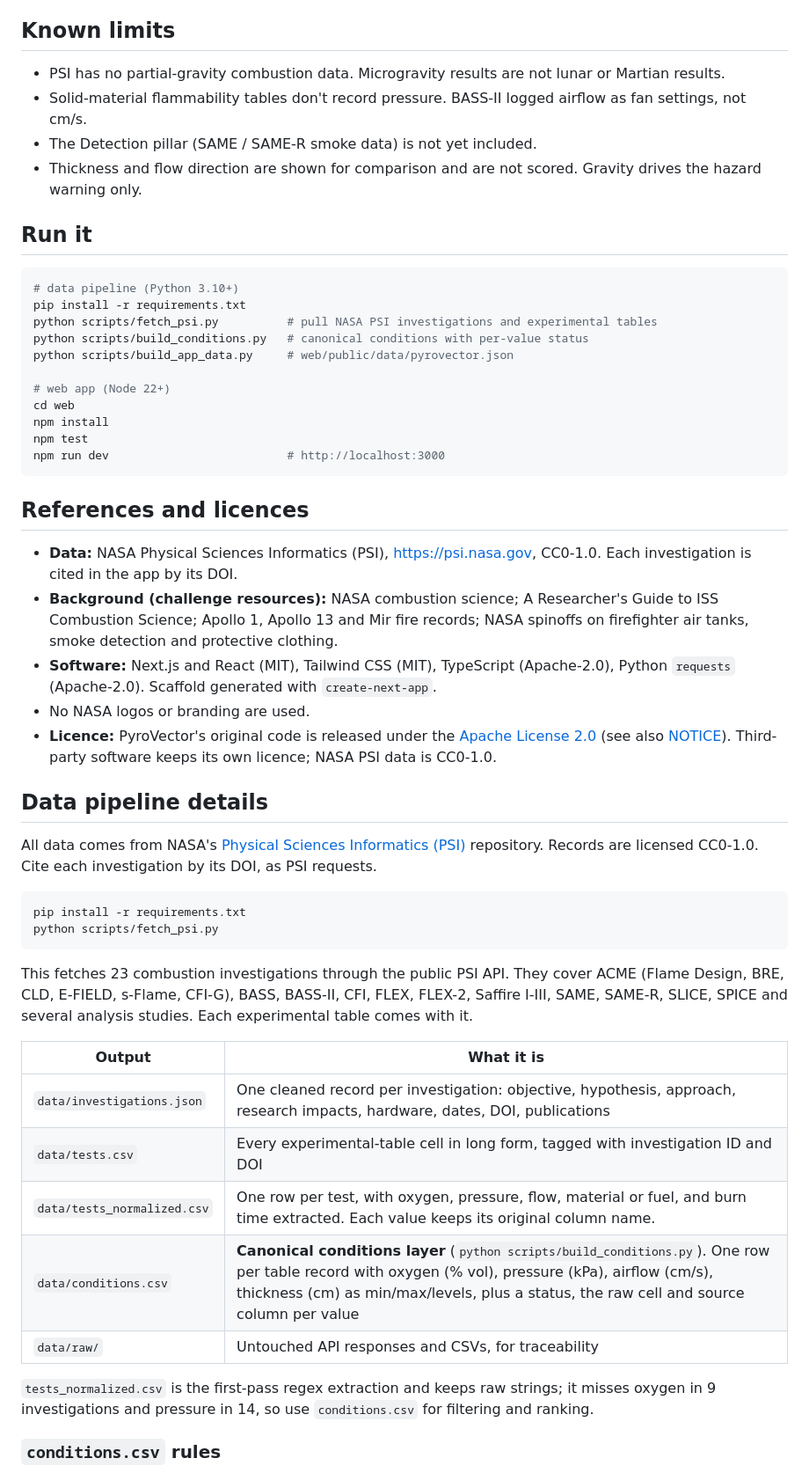
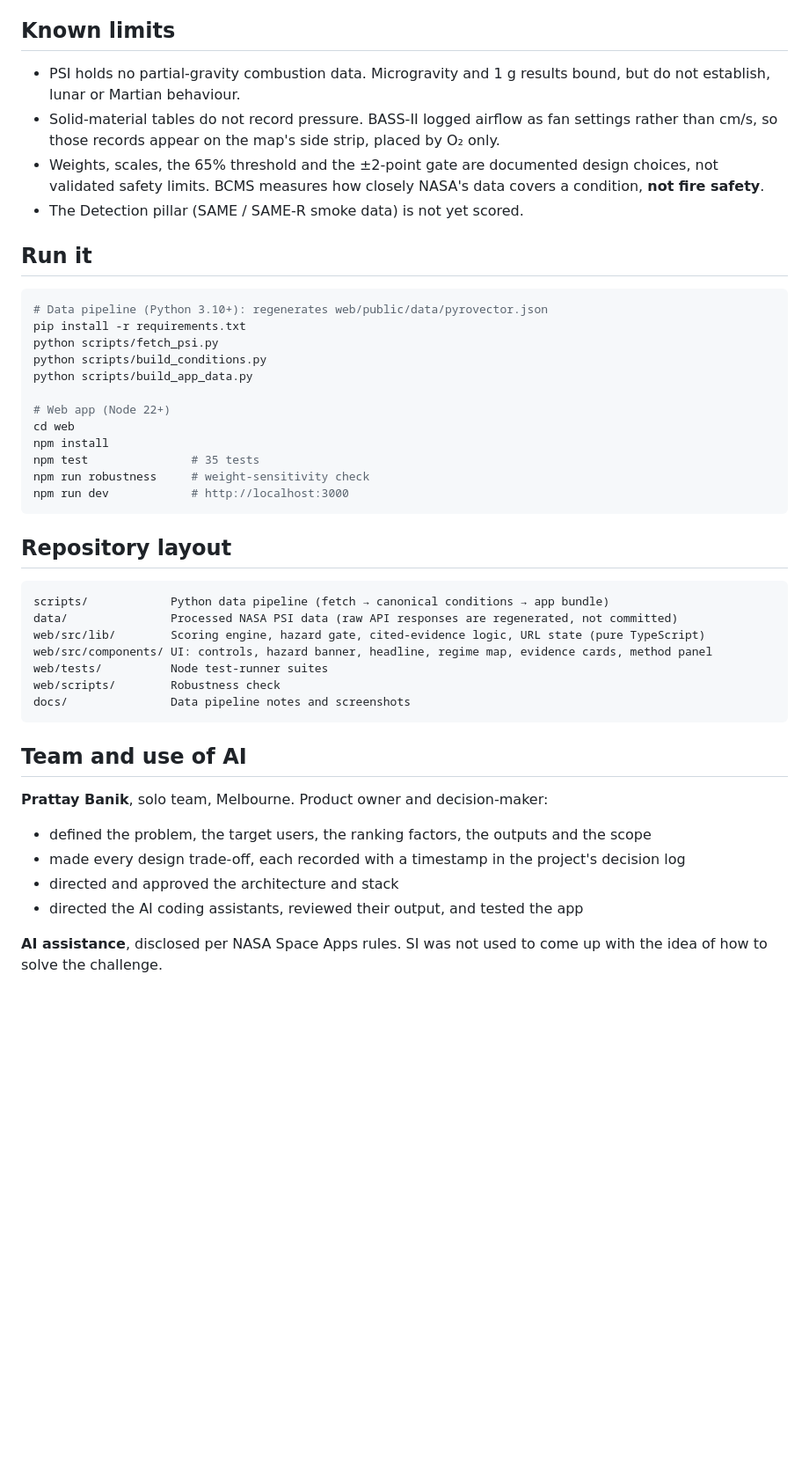
Before and after one commit to prattaybanik03/flamebound-flame-in-freefall, a Markdown page: README.md, the part around one of its changes. Shown at 88% size. Drawn GitHub-style; blank space fills up the shorter version.

Commit message:
Rewrite README with method, rationale and validation; move data notes to docs

````diff
--- a/README.md
+++ b/README.md
@@ -42,56 +109,48 @@ Rankings and every number shown are computed deterministically in the browser fr
 
 ## Known limits
 
-- PSI has no partial-gravity combustion data. Microgravity results are not lunar or Martian results.
-- Solid-material flammability tables don't record pressure. BASS-II logged airflow as fan settings, not cm/s.
-- The Detection pillar (SAME / SAME-R smoke data) is not yet included.
-- Thickness and flow direction are shown for comparison and are not scored. Gravity drives the hazard warning only.
+- PSI holds no partial-gravity combustion data. Microgravity and 1 g results bound, but do not establish, lunar or Martian behaviour.
+- Solid-material tables do not record pressure. BASS-II logged airflow as fan settings rather than cm/s, so those records appear on the map's side strip, placed by O₂ only.
+- Weights, scales, the 65% threshold and the ±2-point gate are documented design choices, not validated safety limits. BCMS measures how closely NASA's data covers a condition, **not fire safety**.
+- The Detection pillar (SAME / SAME-R smoke data) is not yet scored.
 
 ## Run it
 
 ```bash
-# data pipeline (Python 3.10+)
+# Data pipeline (Python 3.10+): regenerates web/public/data/pyrovector.json
 pip install -r requirements.txt
-python scripts/fetch_psi.py          # pull NASA PSI investigations and experimental tables
-python scripts/build_conditions.py   # canonical conditions with per-value status
-python scripts/build_app_data.py     # web/public/data/pyrovector.json
+python scripts/fetch_psi.py
+python scripts/build_conditions.py
+python scripts/build_app_data.py
 
-# web app (Node 22+)
+# Web app (Node 22+)
 cd web
 npm install
-npm test
-npm run dev                          # http://localhost:3000
+npm test               # 35 tests
+npm run robustness     # weight-sensitivity check
+npm run dev            # http://localhost:3000
 ```
 
-## References and licences
+## Repository layout
 
-- **Data:** NASA Physical Sciences Informatics (PSI), https://psi.nasa.gov, CC0-1.0. Each investigation is cited in the app by its DOI.
-- **Background (challenge resources):** NASA combustion science; A Researcher's Guide to ISS Combustion Science; Apollo 1, Apollo 13 and Mir fire records; NASA spinoffs on firefighter air tanks, smoke detection and protective clothing.
-- **Software:** Next.js and React (MIT), Tailwind CSS (MIT), TypeScript (Apache-2.0), Python `requests` (Apache-2.0). Scaffold generated with `create-next-app`.
-- No NASA logos or branding are used.
-- **Licence:** PyroVector's original code is released under the [Apache License 2.0](LICENSE) (see also [NOTICE](NOTICE)). Third-party software keeps its own licence; NASA PSI data is CC0-1.0.
-
-
-## Data pipeline details
-
-All data comes from NASA's [Physical Sciences Informatics (PSI)](https://psi.nasa.gov/physci/repo/search?q=combustion) repository. Records are licensed CC0-1.0. Cite each investigation by its DOI, as PSI requests.
-
-```bash
-pip install -r requirements.txt
-python scripts/fetch_psi.py
+```text
+scripts/            Python data pipeline (fetch → canonical conditions → app bundle)
+data/               Processed NASA PSI data (raw API responses are regenerated, not committed)
+web/src/lib/        Scoring engine, hazard gate, cited-evidence logic, URL state (pure TypeScript)
+web/src/components/ UI: controls, hazard banner, headline, regime map, evidence cards, method panel
+web/tests/          Node test-runner suites
+web/scripts/        Robustness check
+docs/               Data pipeline notes and screenshots
 ```
 
-This fetches 23 combustion investigations through the public PSI API. They cover ACME (Flame Design, BRE, CLD, E-FIELD, s-Flame, CFI-G), BASS, BASS-II, CFI, FLEX, FLEX-2, Saffire I-III, SAME, SAME-R, SLICE, SPICE and several analysis studies. Each experimental table comes with it.
+## Team and use of AI
 
-| Output | What it is |
-| --- | --- |
-| `data/investigations.json` | One cleaned record per investigation: objective, hypothesis, approach, research impacts, hardware, dates, DOI, publications |
-| `data/tests.csv` | Every experimental-table cell in long form, tagged with investigation ID and DOI |
-| `data/tests_normalized.csv` | One row per test, with oxygen, pressure, flow, material or fuel, and burn time extracted. Each value keeps its original column name. |
-| `data/conditions.csv` | **Canonical conditions layer** (`python scripts/build_conditions.py`). One row per table record with oxygen (% vol), pressure (kPa), airflow (cm/s), thickness (cm) as min/max/levels, plus a status, the raw cell and source column per value |
-| `data/raw/` | Untouched API responses and CSVs, for traceability |
+**Prattay Banik**, solo team, Melbourne. Product owner and decision-maker:
 
-`tests_normalized.csv` is the first-pass regex extraction and keeps raw strings; it misses oxygen in 9 investigations and pressure in 14, so use `conditions.csv` for filtering and ranking.
+- defined the problem, the target users, the ranking factors, the outputs and the scope
+- made every design trade-off, each recorded with a timestamp in the project's decision log
+- directed and approved the architecture and stack
+- directed the AI coding assistants, reviewed their output, and tested the app
 
-### `conditions.csv` rules
+**AI assistance**, disclosed per NASA Space Apps rules. SI was not used to come up with the idea of how to solve the challenge.
 
````
Also changed, not shown: other parts of README.md (+103 -40 lines), docs/DATA.md (added, +33 -0 lines), docs/images/screenshot-evidence.jpg (added), docs/images/screenshot-hazard.jpg (added), 1 other file.
